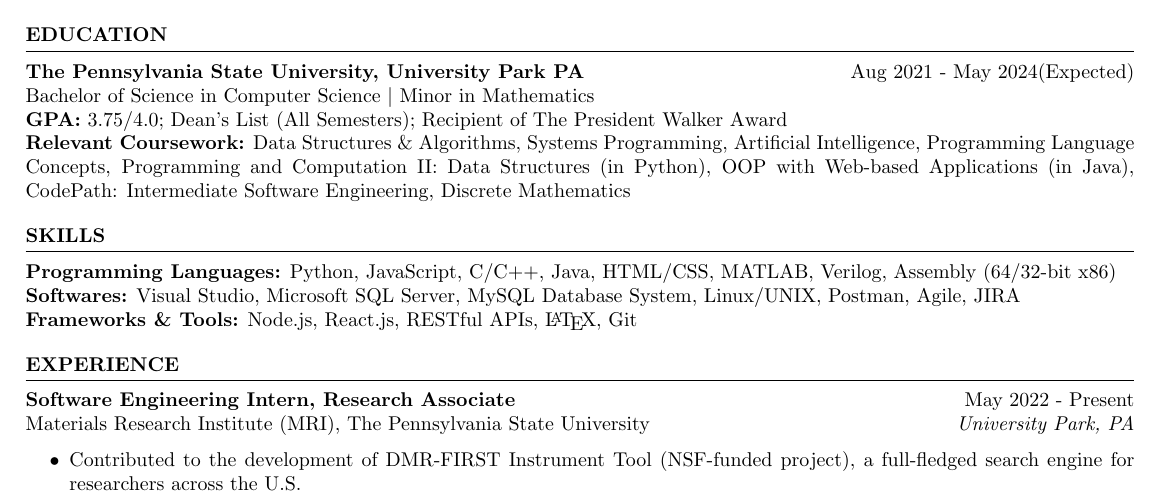
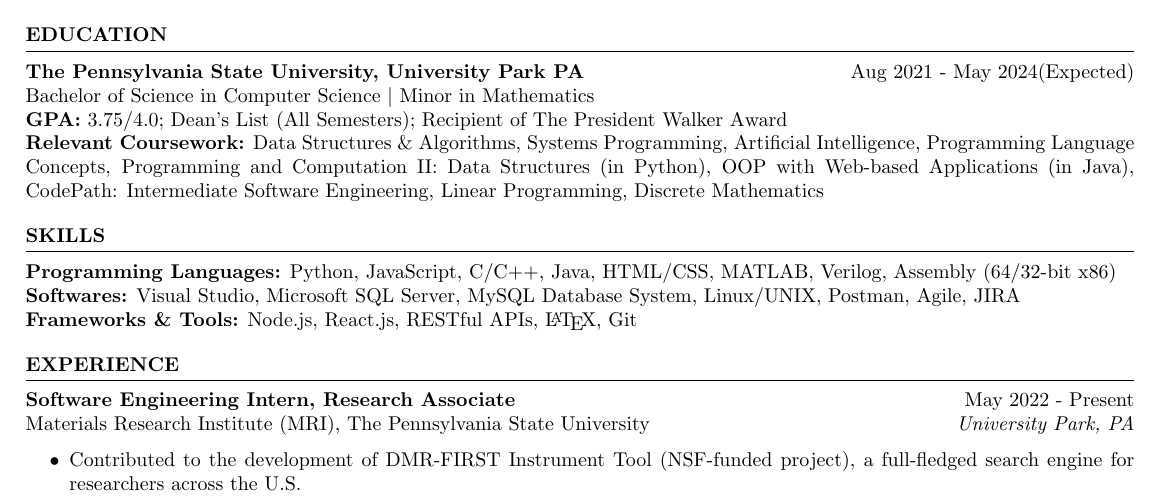
Before and after one commit to harshitjain17/Resume, a LaTeX CV (harshit_jain_resume.tex): part of the page, cut so that both start at the same text. Compiled offline with pdfLaTeX.

Commit message:
added course

```diff
--- a/harshit_jain_resume.tex
+++ b/harshit_jain_resume.tex
@@ -22,7 +22,7 @@
 {\bf The Pennsylvania State University, University Park PA} \hfill {Aug $2021$ - May $2024$(Expected)}\\
 {Bachelor of Science in Computer Science $\vert$ Minor in Mathematics}\\
 {\bf GPA:} $3.75/4.0$; Dean's List (All Semesters); Recipient of The President Walker Award\\
-{\bf Relevant Coursework:} Data Structures \& Algorithms, Systems Programming, Artificial Intelligence, Programming Language Concepts, Programming and Computation II: Data Structures (in Python), OOP with Web-based Applications (in Java), CodePath: Intermediate Software Engineering, Discrete Mathematics
+{\bf Relevant Coursework:} Data Structures \& Algorithms, Systems Programming, Artificial Intelligence, Programming Language Concepts, Programming and Computation II: Data Structures (in Python), OOP with Web-based Applications (in Java), CodePath: Intermediate Software Engineering, Linear Programming, Discrete Mathematics
 \end{rSection}
 
 
```
Also changed, not shown: harshit_jain_resume.pdf, 3 other files.
